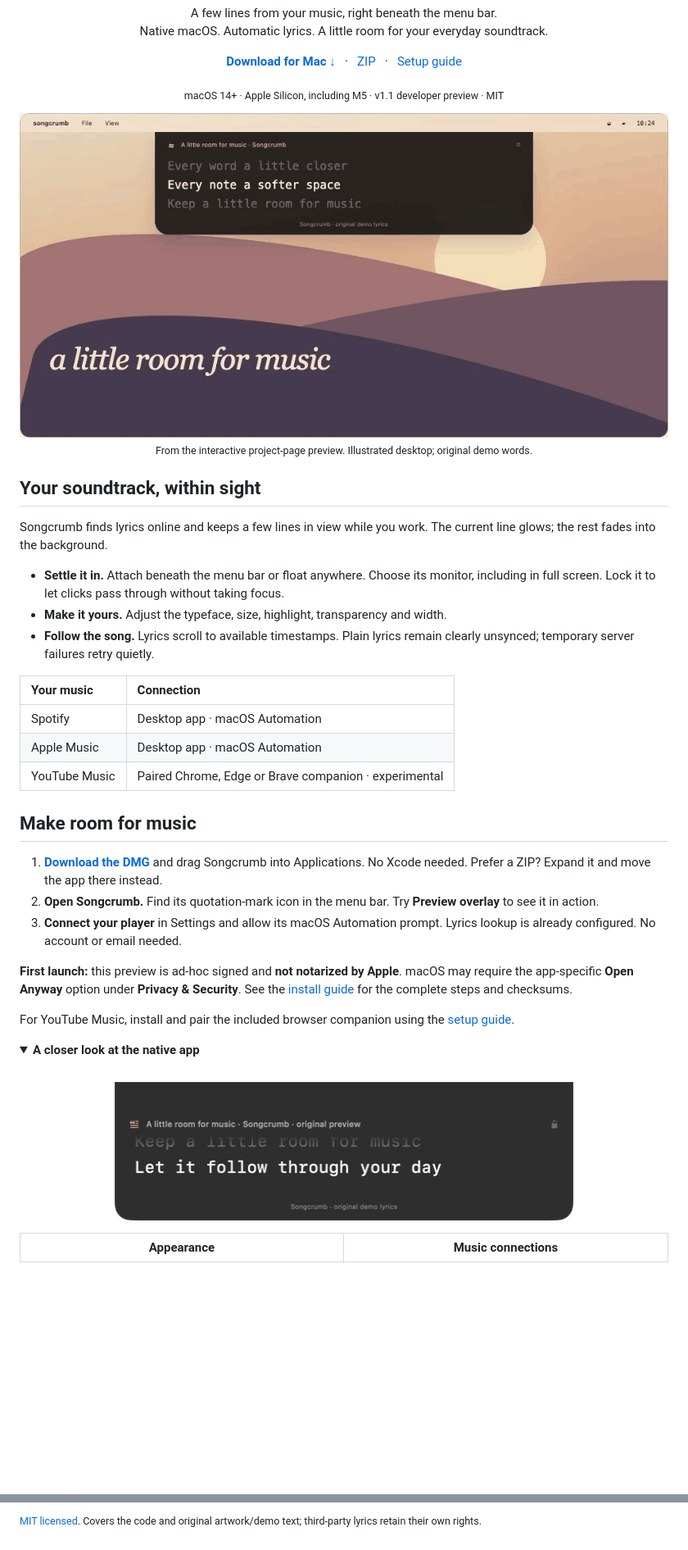
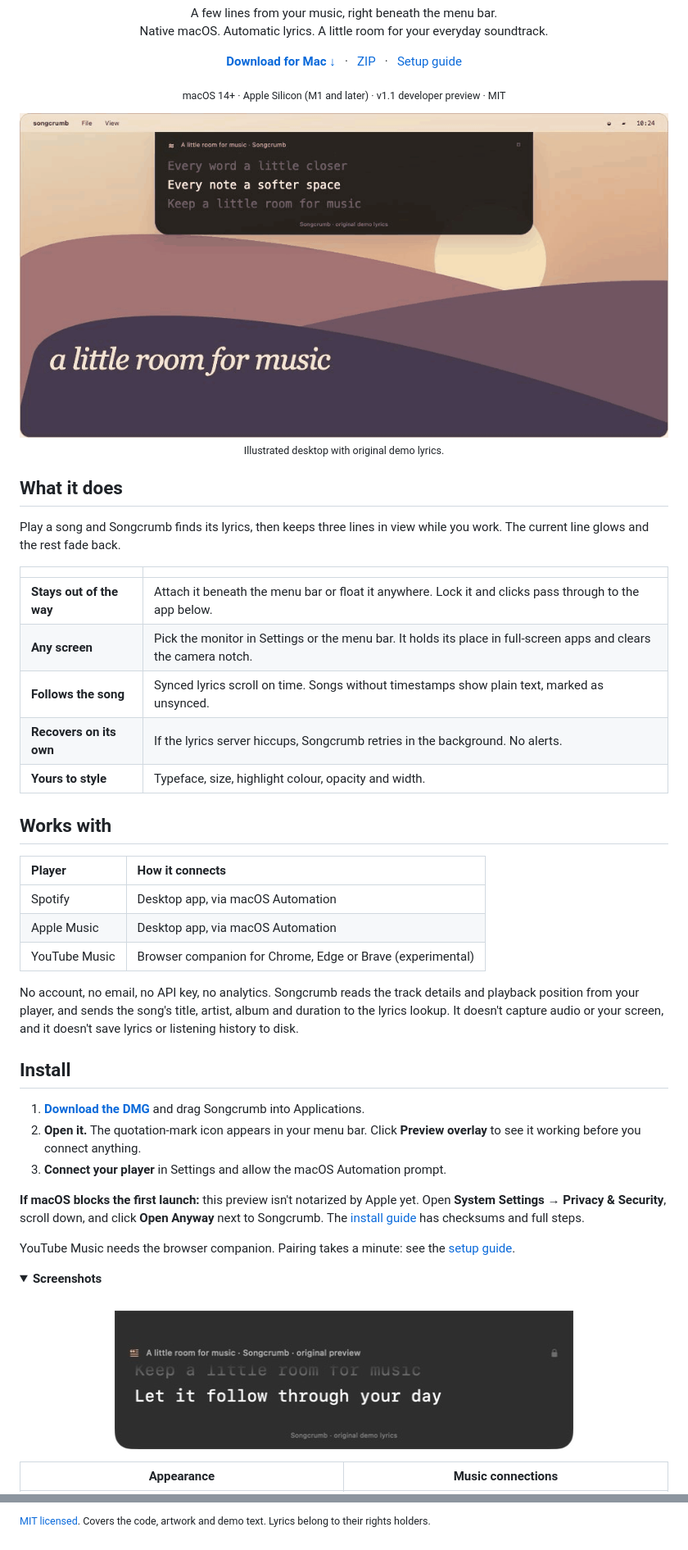
Before and after one commit to akshatdhabi/songcrumb, a Markdown page: README.md, 2 parts joined by grey strips. Shown at 82% size. GitHub-like rendering; folded sections open; blank space fills up the shorter version.

Commit message:
Rewrite README for clarity and fix outdated version references
Co-Authored-By: Claude Opus 5.5 <noreply@anthropic.com>
Claude-Session: https://claude.ai/code/session_01QiC5ZnrLhGTe6HHYMCb7ku

```diff
--- a/README.md
+++ b/README.md
@@ -15,38 +15,46 @@
   <a href="docs/SETUP.md">Setup guide</a>
 </p>
 
-<p align="center"><sub>macOS 14+ · Apple Silicon, including M5 · v1.1 developer preview · MIT</sub></p>
+<p align="center"><sub>macOS 14+ · Apple Silicon (M1 and later) · v1.1 developer preview · MIT</sub></p>
 
 <p align="center">
-  <img src="docs/media/desktop-demo.gif" width="100%" alt="Illustrated Mac desktop with Songcrumb attached beneath the menu bar, smoothly scrolling and highlighting original demo lyrics.">
-  <br><sub>From the interactive project-page preview. Illustrated desktop; original demo words.</sub>
+  <img src="docs/media/desktop-demo.gif" width="100%" alt="Illustrated Mac desktop with Songcrumb attached beneath the menu bar, scrolling and highlighting original demo lyrics.">
+  <br><sub>Illustrated desktop with original demo lyrics.</sub>
 </p>
 
-## Your soundtrack, within sight
+## What it does
 
-Songcrumb finds lyrics online and keeps a few lines in view while you work. The current line glows; the rest fades into the background.
+Play a song and Songcrumb finds its lyrics, then keeps three lines in view while you work. The current line glows and the rest fade back.
 
-- **Settle it in.** Attach beneath the menu bar or float anywhere. Choose its monitor, including in full screen. Lock it to let clicks pass through without taking focus.
-- **Make it yours.** Adjust the typeface, size, highlight, transparency and width.
-- **Follow the song.** Lyrics scroll to available timestamps. Plain lyrics remain clearly unsynced; temporary server failures retry quietly.
+| | |
+| :--- | :--- |
+| **Stays out of the way** | Attach it beneath the menu bar or float it anywhere. Lock it and clicks pass through to the app below. |
+| **Any screen** | Pick the monitor in Settings or the menu bar. It holds its place in full-screen apps and clears the camera notch. |
+| **Follows the song** | Synced lyrics scroll on time. Songs without timestamps show plain text, marked as unsynced. |
+| **Recovers on its own** | If the lyrics server hiccups, Songcrumb retries in the background. No alerts. |
+| **Yours to style** | Typeface, size, highlight colour, opacity and width. |
 
-| Your music | Connection |
+## Works with
+
+| Player | How it connects |
 | :--- | :--- |
-| Spotify | Desktop app · macOS Automation |
-| Apple Music | Desktop app · macOS Automation |
-| YouTube Music | Paired Chrome, Edge or Brave companion · experimental |
+| Spotify | Desktop app, via macOS Automation |
+| Apple Music | Desktop app, via macOS Automation |
+| YouTube Music | Browser companion for Chrome, Edge or Brave (experimental) |
 
-## Make room for music
+No account, no email, no API key, no analytics. Songcrumb reads the track details and playback position from your player, and sends the song's title, artist, album and duration to the lyrics lookup. It doesn't capture audio or your screen, and it doesn't save lyrics or listening history to disk.
 
-1. **[Download the DMG](https://github.com/akshatdhabi/songcrumb/releases/download/v1.1.0/Songcrumb-1.1.0-arm64.dmg)** and drag Songcrumb into Applications. No Xcode needed. Prefer a ZIP? Expand it and move the app there instead.
-2. **Open Songcrumb.** Find its quotation-mark icon in the menu bar. Try **Preview overlay** to see it in action.
-3. **Connect your player** in Settings and allow its macOS Automation prompt. Lyrics lookup is already configured. No account or email needed.
+## Install
 
-**First launch:** this preview is ad-hoc signed and **not notarized by Apple**. macOS may require the app-specific **Open Anyway** option under **Privacy & Security**. See the [install guide](docs/INSTALL.txt) for the complete steps and checksums.
+1. **[Download the DMG](https://github.com/akshatdhabi/songcrumb/releases/download/v1.1.0/Songcrumb-1.1.0-arm64.dmg)** and drag Songcrumb into Applications.
+2. **Open it.** The quotation-mark icon appears in your menu bar. Click **Preview overlay** to see it working before you connect anything.
+3. **Connect your player** in Settings and allow the macOS Automation prompt.
 
-For YouTube Music, install and pair the included browser companion using the [setup guide](docs/SETUP.md).
+**If macOS blocks the first launch:** this preview isn't notarized by Apple yet. Open **System Settings → Privacy & Security**, scroll down, and click **Open Anyway** next to Songcrumb. The [install guide](docs/INSTALL.txt) has checksums and full steps.
+
+YouTube Music needs the browser companion. Pairing takes a minute: see the [setup guide](docs/SETUP.md#set-up-youtube-music).
 
 <details>
-<summary><strong>A closer look at the native app</strong></summary>
+<summary><strong>Screenshots</strong></summary>
 
 <br>
@@ -86,2 +94,2 @@ Made by **Akshat Dhabi** for the songs between everything else.
 
-<sub>[MIT licensed](LICENSE). Covers the code and original artwork/demo text; third-party lyrics retain their own rights.</sub>
+<sub>[MIT licensed](LICENSE). Covers the code, artwork and demo text. Lyrics belong to their rights holders.</sub>
```
Also changed, not shown: other parts of README.md (+11 -11 lines), docs/SETUP.md (+2 -2 lines).
